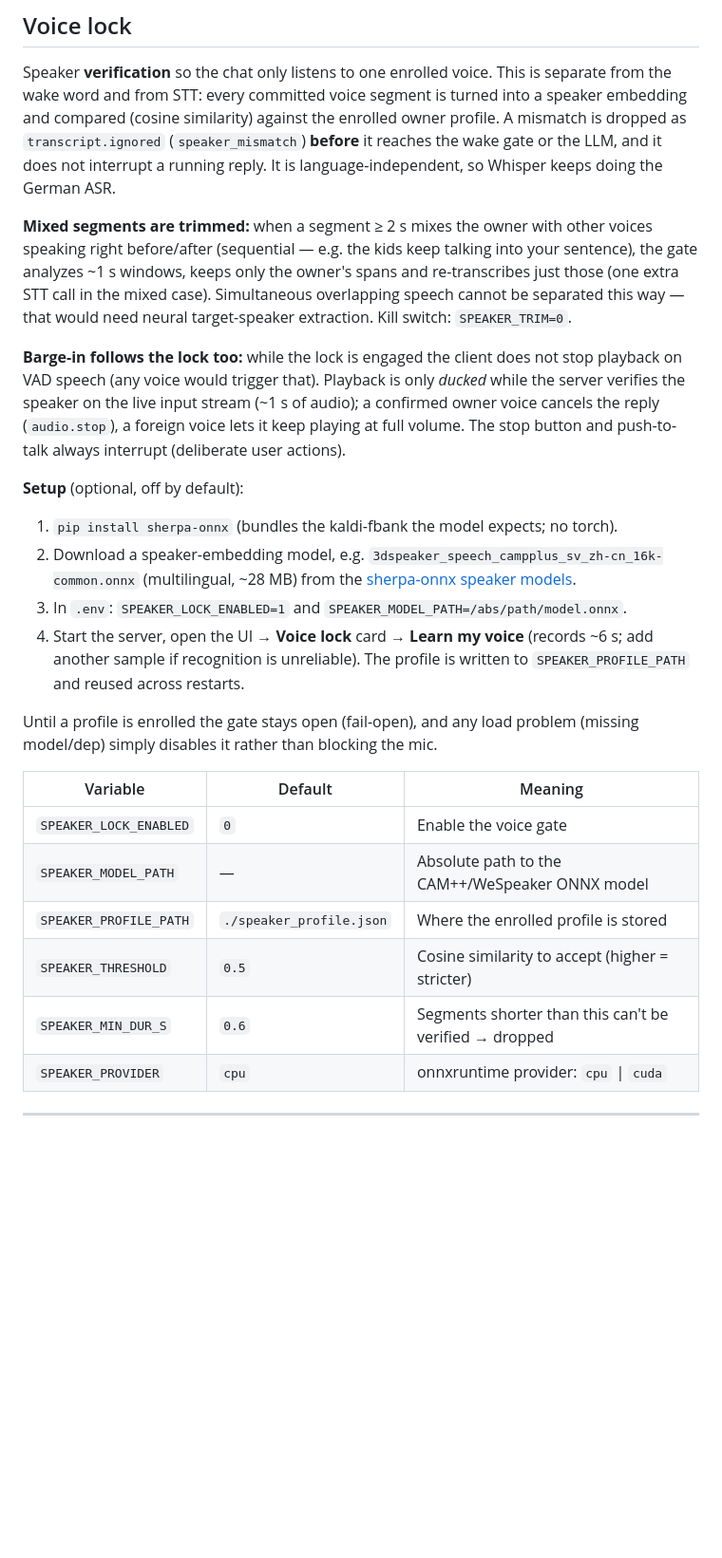
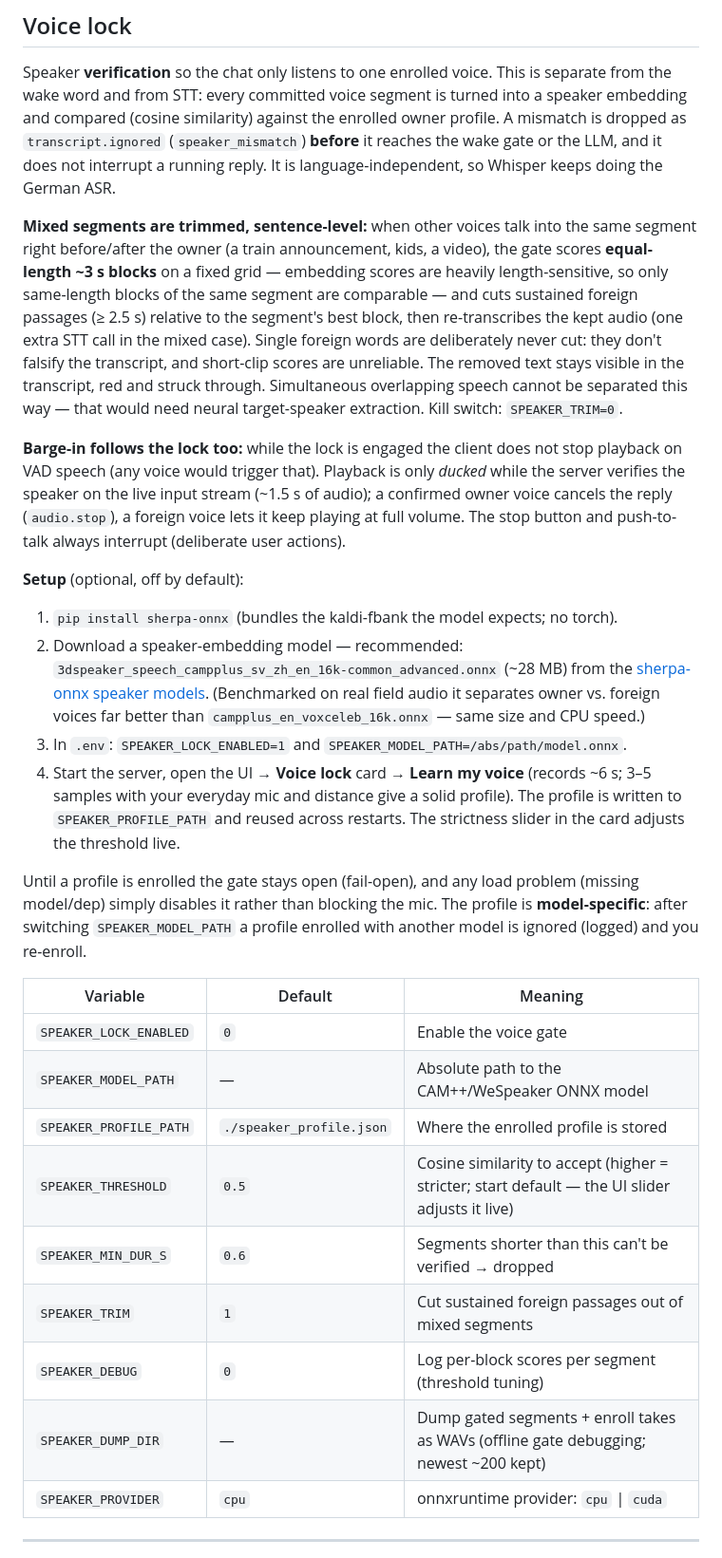
Before and after one commit to bhelm/Plauder-Voice-Chat, a Markdown page: README.md, the part around one of its changes. Shown at 95% size. GitHub-like rendering; blank space fills up the shorter version.

Commit message:
README: update voice-lock section to current behavior
Block-grid trimming (equal-length 3 s blocks, sentence-level policy) instead
of the old ~1 s window description, recommended model is now
campplus_zh_en_advanced, profile is model-specific, new env vars
(SPEAKER_TRIM/DEBUG/DUMP_DIR), voice-lock step in the turn pipeline, and
speaker_verify.py/hermes_history.py in the project tree.

Co-Authored-By: Claude Fable 5 <noreply@anthropic.com>
Claude-Session: https://claude.ai/code/session_01QzoWVD3DtVZ58nZFGjVoBK

```diff
--- a/README.md
+++ b/README.md
@@ -233,41 +235,54 @@ owner profile. A mismatch is dropped as `transcript.ignored` (`speaker_mismatch`
 **before** it reaches the wake gate or the LLM, and it does not interrupt a running
 reply. It is language-independent, so Whisper keeps doing the German ASR.
 
-**Mixed segments are trimmed:** when a segment ≥ 2 s mixes the owner with other
-voices speaking right before/after (sequential — e.g. the kids keep talking into
-your sentence), the gate analyzes ~1 s windows, keeps only the owner's spans and
-re-transcribes just those (one extra STT call in the mixed case). Simultaneous
+**Mixed segments are trimmed, sentence-level:** when other voices talk into the
+same segment right before/after the owner (a train announcement, kids, a video),
+the gate scores **equal-length ~3 s blocks** on a fixed grid — embedding scores
+are heavily length-sensitive, so only same-length blocks of the same segment are
+comparable — and cuts sustained foreign passages (≥ 2.5 s) relative to the
+segment's best block, then re-transcribes the kept audio (one extra STT call in
+the mixed case). Single foreign words are deliberately never cut: they don't
+falsify the transcript, and short-clip scores are unreliable. The removed text
+stays visible in the transcript, red and struck through. Simultaneous
 overlapping speech cannot be separated this way — that would need neural
 target-speaker extraction. Kill switch: `SPEAKER_TRIM=0`.
 
 **Barge-in follows the lock too:** while the lock is engaged the client does not
 stop playback on VAD speech (any voice would trigger that). Playback is only
 *ducked* while the server verifies the speaker on the live input stream
-(~1 s of audio); a confirmed owner voice cancels the reply (`audio.stop`), a
+(~1.5 s of audio); a confirmed owner voice cancels the reply (`audio.stop`), a
 foreign voice lets it keep playing at full volume. The stop button and
 push-to-talk always interrupt (deliberate user actions).
 
 **Setup** (optional, off by default):
 
 1. `pip install sherpa-onnx` (bundles the kaldi-fbank the model expects; no torch).
-2. Download a speaker-embedding model, e.g.
-   `3dspeaker_speech_campplus_sv_zh-cn_16k-common.onnx` (multilingual, ~28 MB) from
+2. Download a speaker-embedding model — recommended:
+   `3dspeaker_speech_campplus_sv_zh_en_16k-common_advanced.onnx` (~28 MB) from
    the [sherpa-onnx speaker models](https://github.com/k2-fsa/sherpa-onnx/releases/tag/speaker-recognition-models).
+   (Benchmarked on real field audio it separates owner vs. foreign voices far
+   better than `campplus_en_voxceleb_16k.onnx` — same size and CPU speed.)
 3. In `.env`: `SPEAKER_LOCK_ENABLED=1` and `SPEAKER_MODEL_PATH=/abs/path/model.onnx`.
 4. Start the server, open the UI → **Voice lock** card → **Learn my voice**
-   (records ~6 s; add another sample if recognition is unreliable). The profile is
-   written to `SPEAKER_PROFILE_PATH` and reused across restarts.
+   (records ~6 s; 3–5 samples with your everyday mic and distance give a solid
+   profile). The profile is written to `SPEAKER_PROFILE_PATH` and reused across
+   restarts. The strictness slider in the card adjusts the threshold live.
 
 Until a profile is enrolled the gate stays open (fail-open), and any load problem
-(missing model/dep) simply disables it rather than blocking the mic.
+(missing model/dep) simply disables it rather than blocking the mic. The profile
+is **model-specific**: after switching `SPEAKER_MODEL_PATH` a profile enrolled
+with another model is ignored (logged) and you re-enroll.
 
 | Variable | Default | Meaning |
 |---|---|---|
 | `SPEAKER_LOCK_ENABLED` | `0` | Enable the voice gate |
 | `SPEAKER_MODEL_PATH` | — | Absolute path to the CAM++/WeSpeaker ONNX model |
 | `SPEAKER_PROFILE_PATH` | `./speaker_profile.json` | Where the enrolled profile is stored |
-| `SPEAKER_THRESHOLD` | `0.5` | Cosine similarity to accept (higher = stricter) |
+| `SPEAKER_THRESHOLD` | `0.5` | Cosine similarity to accept (higher = stricter; start default — the UI slider adjusts it live) |
 | `SPEAKER_MIN_DUR_S` | `0.6` | Segments shorter than this can't be verified → dropped |
+| `SPEAKER_TRIM` | `1` | Cut sustained foreign passages out of mixed segments |
+| `SPEAKER_DEBUG` | `0` | Log per-block scores per segment (threshold tuning) |
+| `SPEAKER_DUMP_DIR` | — | Dump gated segments + enroll takes as WAVs (offline gate debugging; newest ~200 kept) |
 | `SPEAKER_PROVIDER` | `cpu` | onnxruntime provider: `cpu` \| `cuda` |
 
 ---
```
Also changed, not shown: other parts of README.md (+8 -4 lines).
